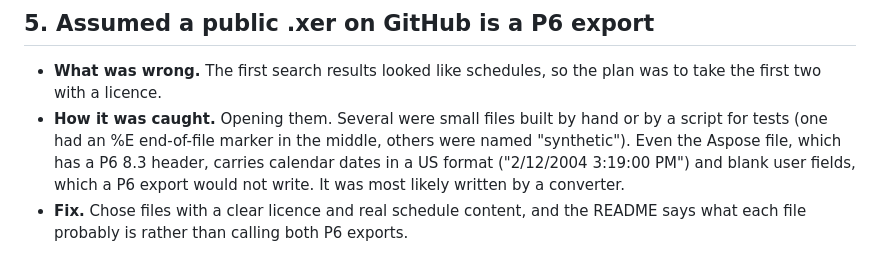
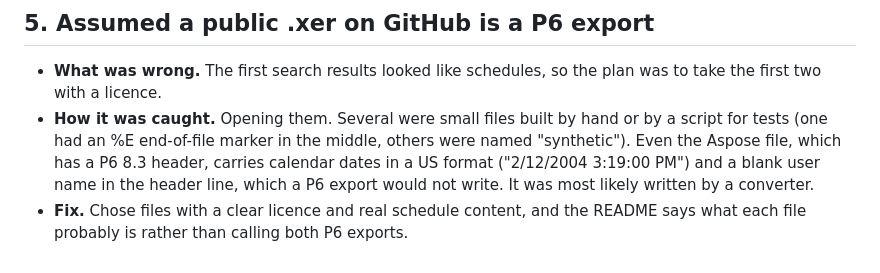
Before and after one commit to IkpemosiArnold/xer-check, a Markdown page: NOTES-ai-mistakes.md, the part around the change. Rendered like a GitHub page.

```diff
--- a/NOTES-ai-mistakes.md
+++ b/NOTES-ai-mistakes.md
@@ -30,5 +30,5 @@ A running log kept while building this on 12 Nov 2026. Each entry is something t
 ## 5. Assumed a public .xer on GitHub is a P6 export
 
 - **What was wrong.** The first search results looked like schedules, so the plan was to take the first two with a licence.
-- **How it was caught.** Opening them. Several were small files built by hand or by a script for tests (one had an %E end-of-file marker in the middle, others were named "synthetic"). Even the Aspose file, which has a P6 8.3 header, carries calendar dates in a US format ("2/12/2004 3:19:00 PM") and blank user fields, which a P6 export would not write. It was most likely written by a converter.
+- **How it was caught.** Opening them. Several were small files built by hand or by a script for tests (one had an %E end-of-file marker in the middle, others were named "synthetic"). Even the Aspose file, which has a P6 8.3 header, carries calendar dates in a US format ("2/12/2004 3:19:00 PM") and a blank user name in the header line, which a P6 export would not write. It was most likely written by a converter.
 - **Fix.** Chose files with a clear licence and real schedule content, and the README says what each file probably is rather than calling both P6 exports.
```
Also changed, not shown: README.md (+9 -7 lines), shots/desktop-light.png, 2 other files.
